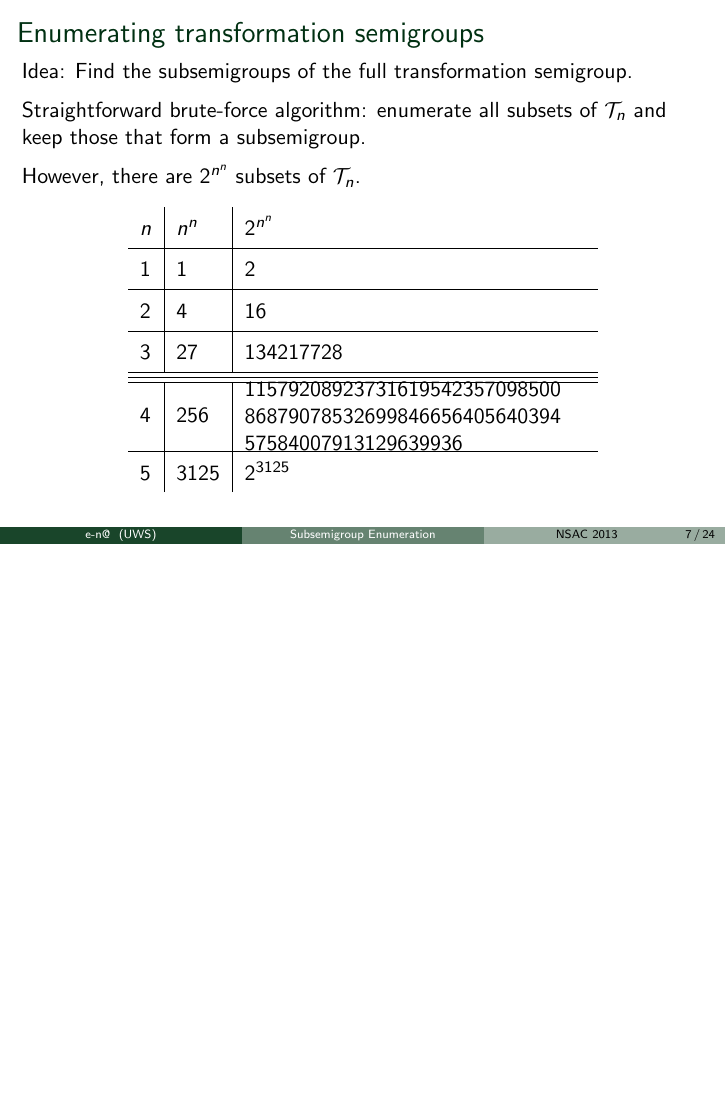
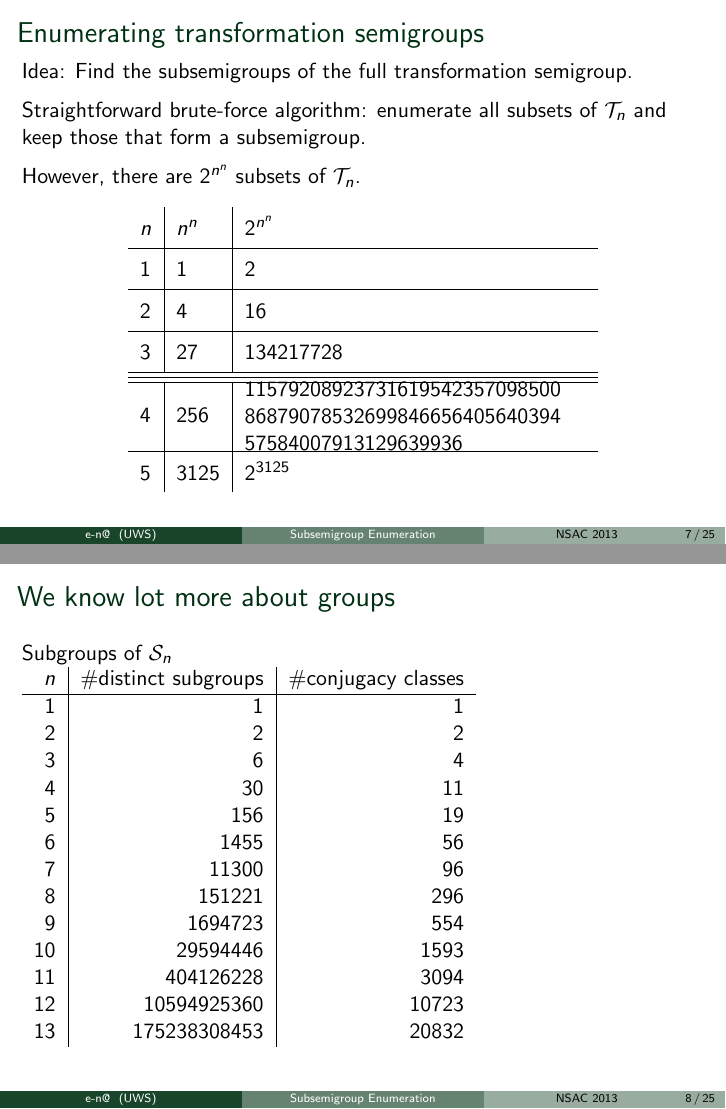
Before and after one commit to gap-packages/subsemi, LaTeX slides (talk/mtrtalk.tex): page 7 of 25 before the commit and pages 7 and 8 of 26 after it, the two joined at a grey line, the shorter picture padded with empty space. Compiled offline with pdfLaTeX.

Commit message:
including group data

```diff
--- a/talk/mtrtalk.tex
+++ b/talk/mtrtalk.tex
@@ -150,6 +149,28 @@ $n$&$n^n$&$2^{n^n}$\\
 5 & 3125 & $2^{3125}$
 \end{tabular}
 \end{center}
+\end{frame}
+
+\begin{frame}\frametitle{We know lot more about groups}
+Subgroups of $\cS_n$
+
+\begin{tabular}{r|r|r}
+$n$ & \#distinct subgroups & \#conjugacy classes\\
+\hline
+1& 1 & 1\\
+2& 2&2\\
+3& 6&4\\
+4& 30&11\\
+5& 156&19\\
+6& 1455&56\\
+7& 11300&96\\
+8& 151221&296\\
+9& 1694723&554\\
+10& 29594446&1593\\
+11& 404126228&3094\\
+12& 10594925360&10723\\
+13& 175238308453&20832
+\end{tabular}
 \end{frame}
 
 \begin{frame}\frametitle{Idea: systematic reduction of multiplication tables}
```
Also changed, not shown: paper/mtr.tex (+1 -1 lines), talk/mtrtalk.tex (1 more changed lines).
